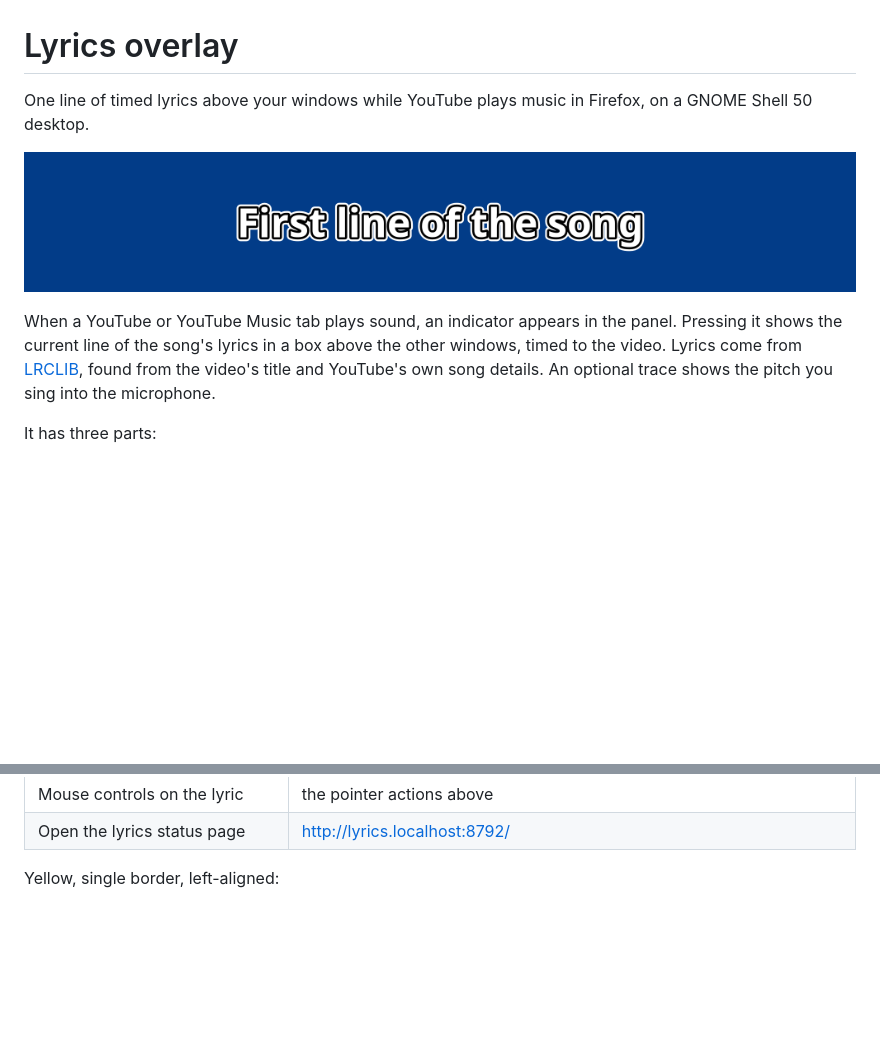
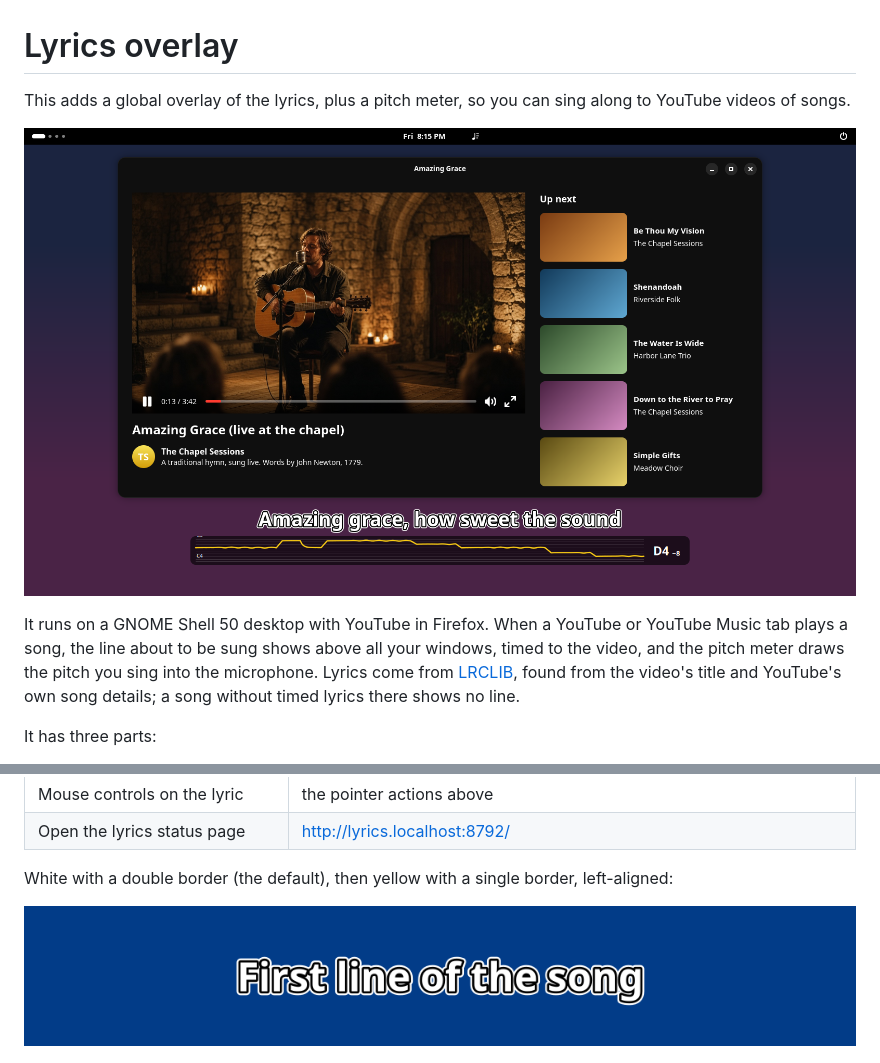
Before and after one commit to ernop/lyrics-overlay, a Markdown page: README.md, 2 parts joined by grey strips. Drawn GitHub-style; pictures changed too: docs/desktop.png (added); blank space fills up the shorter version.

```diff
--- a/README.md
+++ b/README.md
@@ -1,15 +1,16 @@
 # Lyrics overlay
 
-One line of timed lyrics above your windows while YouTube plays music in
-Firefox, on a GNOME Shell 50 desktop.
+This adds a global overlay of the lyrics, plus a pitch meter, so you can sing
+along to YouTube videos of songs.
 
-![A lyric line, white with a double border](docs/line.png)
+![A desktop with a song's video in a window; at the bottom of the screen, the line being sung and the pitch meter's trace of the singer's voice](docs/desktop.png)
 
-When a YouTube or YouTube Music tab plays sound, an indicator appears in the
-panel. Pressing it shows the current line of the song's lyrics in a box above
-the other windows, timed to the video. Lyrics come from
-[LRCLIB](https://lrclib.net), found from the video's title and YouTube's own
-song details. An optional trace shows the pitch you sing into the microphone.
+It runs on a GNOME Shell 50 desktop with YouTube in Firefox. When a YouTube
+or YouTube Music tab plays a song, the line about to be sung shows above all
+your windows, timed to the video, and the pitch meter draws the pitch you
+sing into the microphone. Lyrics come from [LRCLIB](https://lrclib.net),
+found from the video's title and YouTube's own song details; a song without
+timed lyrics there shows no line.
 
 It has three parts:
 
@@ -103,7 +104,10 @@ Where no lyric is drawn, clicks reach the windows below.
 | Mouse controls on the lyric | the pointer actions above |
 | Open the lyrics status page | http://lyrics.localhost:8792/ |
 
-Yellow, single border, left-aligned:
+White with a double border (the default), then yellow with a single border,
+left-aligned:
+
+![A lyric line, white with a double border](docs/line.png)
 
 ![A lyric line, yellow with a single border, left-aligned](docs/line-yellow-left.png)
 
```
Also changed, not shown: 5 other files.
